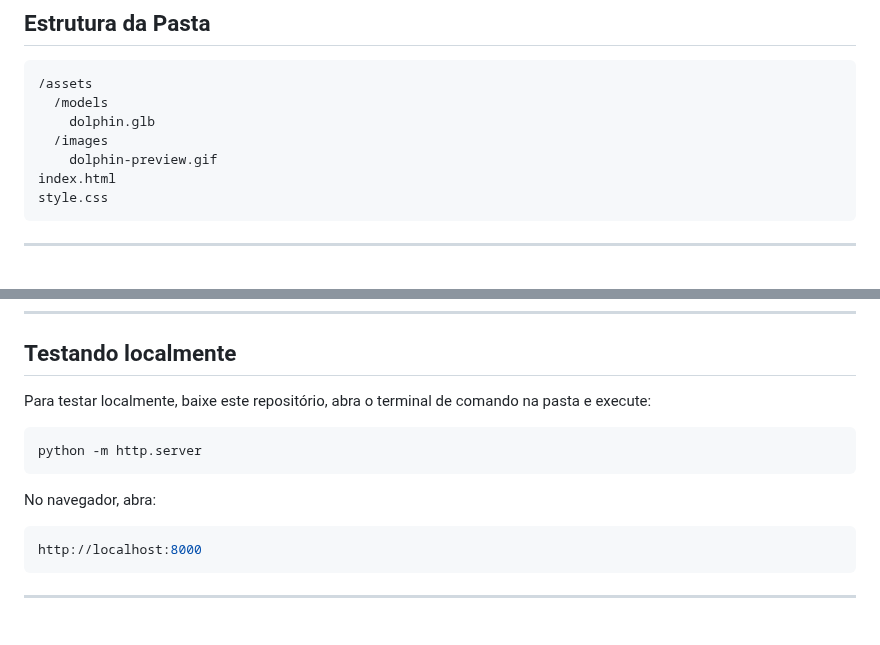
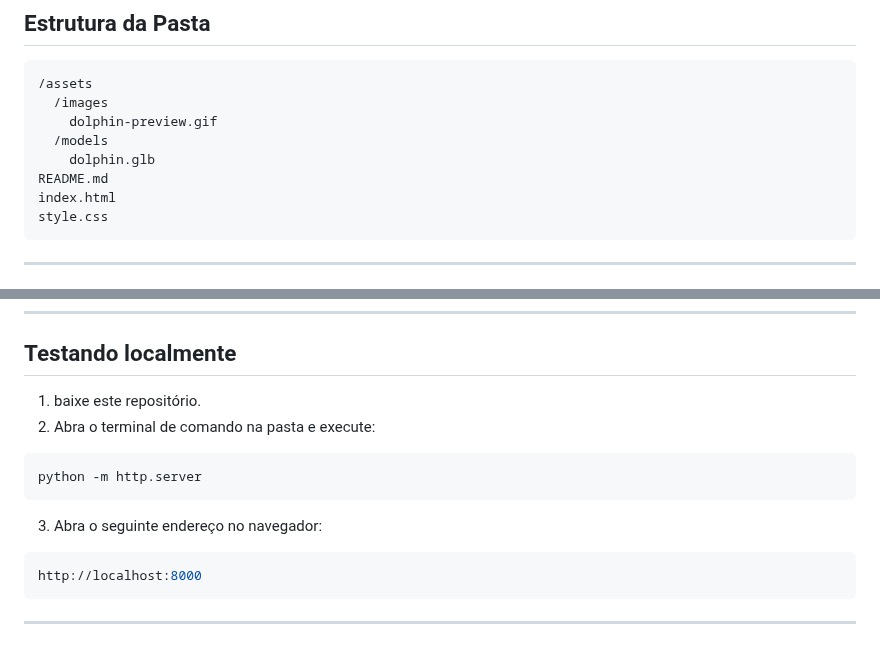
Before and after one commit to borgeswbo/AR-Zoo, a Markdown page: README.md, 2 parts joined by grey strips. Rendered like a GitHub page.

````diff
--- a/README.md
+++ b/README.md
@@ -30,10 +30,11 @@ Essa experiência de AR foi projetada para ser exibida em museus, escolas ou cam
 
 ```
 /assets
+  /images
+    dolphin-preview.gif
   /models
     dolphin.glb
-  /images
-    dolphin-preview.gif
+README.md
 index.html
 style.css
 ```
@@ -51,13 +52,14 @@ style.css
 
 ## Testando localmente
 
-Para testar localmente, baixe este repositório, abra o terminal de comando na pasta e execute:
+1. baixe este repositório.
+2. Abra o terminal de comando na pasta e execute:
 
 ```bash
 python -m http.server
 ```
 
-No navegador, abra:
+3. Abra o seguinte endereço no navegador:
 ```bash
 http://localhost:8000
 ```
````
